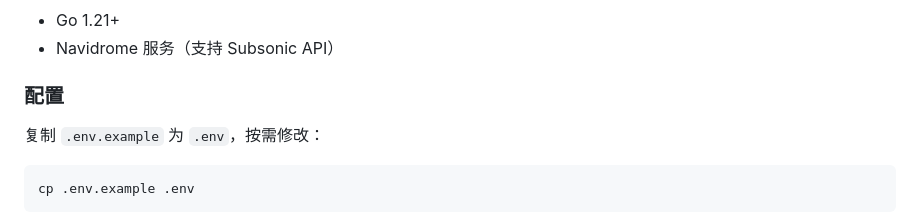
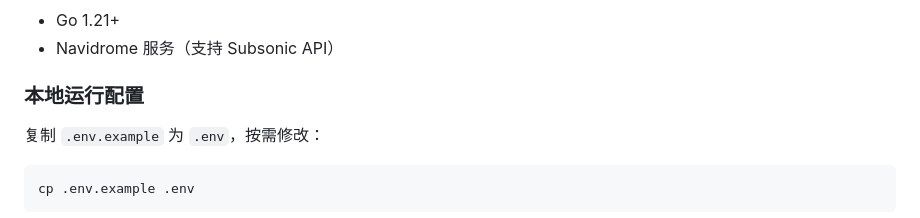
Before and after one commit to kronus09/navi-playlist, a Markdown page: README.md, the part around the change. GitHub-like rendering.

```diff
--- a/README.md
+++ b/README.md
@@ -48,7 +48,7 @@ NaviPlaylist 是一个轻量级工具，帮助你用「歌名 - 歌手」格式
 - Go 1.21+
 - Navidrome 服务（支持 Subsonic API）
 
-### 配置
+### 本地运行配置
 
 复制 `.env.example` 为 `.env`，按需修改：
 
```
